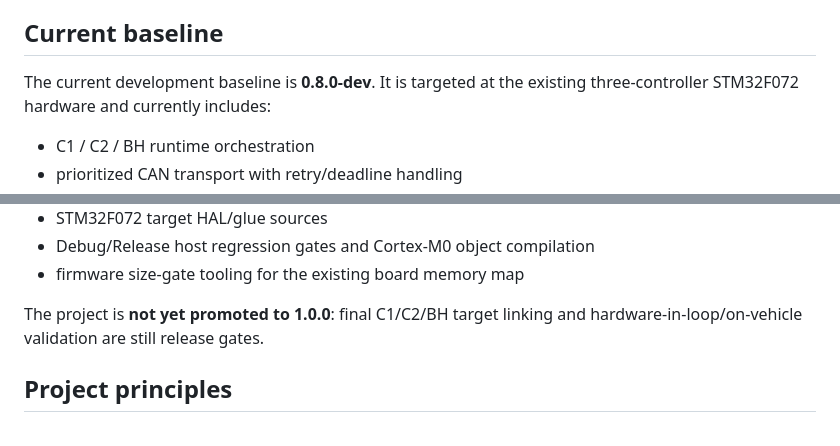
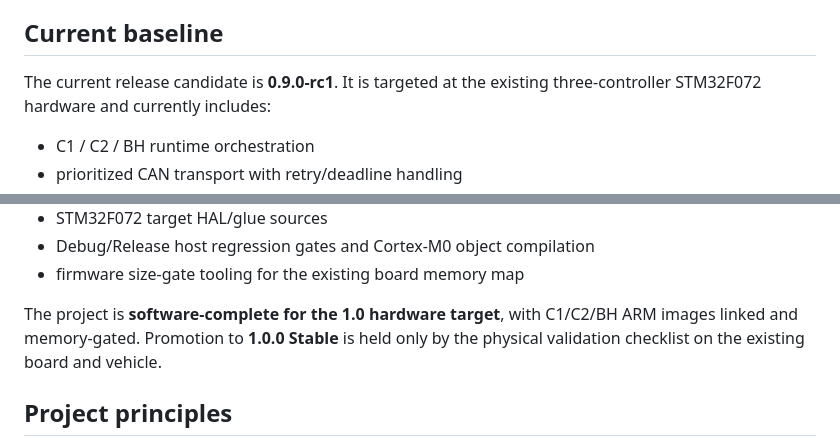
Before and after one commit to AriotaG/AlfaRaceX-Framework, a Markdown page: README.md, 2 parts joined by grey strips. Rendered like a GitHub page.

Commit message:
docs: align README with 0.9.0-rc1 release state

```diff
--- a/README.md
+++ b/README.md
@@ -28,7 +28,7 @@ ZF 8-speed automatic transmission.
 
 ## Current baseline
 
-The current development baseline is **0.8.0-dev**. It is targeted at the existing
+The current release candidate is **0.9.0-rc1**. It is targeted at the existing
 three-controller STM32F072 hardware and currently includes:
 
 - C1 / C2 / BH runtime orchestration
@@ -46,8 +46,7 @@ three-controller STM32F072 hardware and currently includes:
 - Debug/Release host regression gates and Cortex-M0 object compilation
 - firmware size-gate tooling for the existing board memory map
 
-The project is **not yet promoted to 1.0.0**: final C1/C2/BH target linking and
-hardware-in-loop/on-vehicle validation are still release gates.
+The project is **software-complete for the 1.0 hardware target**, with C1/C2/BH ARM images linked and memory-gated. Promotion to **1.0.0 Stable** is held only by the physical validation checklist on the existing board and vehicle.
 
 ## Project principles
 
```
